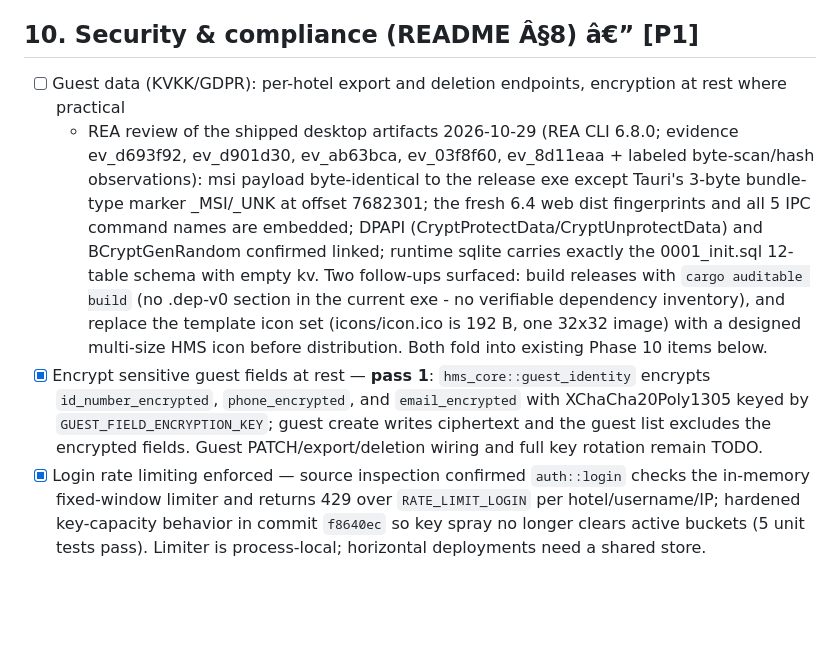
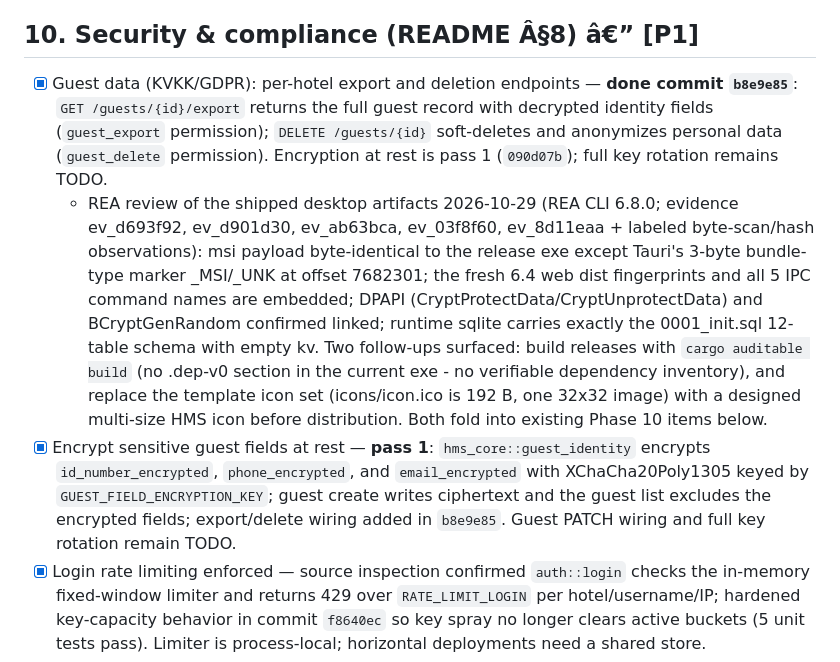
Before and after one commit to SinaGeek/hotel, a Markdown page: todo.md, the part around the change. GitHub-like rendering; blank space fills up the shorter version.

Commit message:
todo: mark guest export/delete and encryption pass 1 done

```diff
--- a/todo.md
+++ b/todo.md
@@ -229,9 +229,9 @@ Goal: restyle/extend `apps/web` to match the reference hotel app's frame and pat
 
 ## 10. Security & compliance (README Â§8) â€” [P1]
 
-- [ ] Guest data (KVKK/GDPR): per-hotel export and deletion endpoints, encryption at rest where practical
+- [x] Guest data (KVKK/GDPR): per-hotel export and deletion endpoints — **done commit `b8e9e85`**: `GET /guests/{id}/export` returns the full guest record with decrypted identity fields (`guest_export` permission); `DELETE /guests/{id}` soft-deletes and anonymizes personal data (`guest_delete` permission). Encryption at rest is pass 1 (`090d07b`); full key rotation remains TODO.
   - REA review of the shipped desktop artifacts 2026-10-29 (REA CLI 6.8.0; evidence ev_d693f92, ev_d901d30, ev_ab63bca, ev_03f8f60, ev_8d11eaa + labeled byte-scan/hash observations): msi payload byte-identical to the release exe except Tauri's 3-byte bundle-type marker _MSI/_UNK at offset 7682301; the fresh 6.4 web dist fingerprints and all 5 IPC command names are embedded; DPAPI (CryptProtectData/CryptUnprotectData) and BCryptGenRandom confirmed linked; runtime sqlite carries exactly the 0001_init.sql 12-table schema with empty kv. Two follow-ups surfaced: build releases with `cargo auditable build` (no .dep-v0 section in the current exe - no verifiable dependency inventory), and replace the template icon set (icons/icon.ico is 192 B, one 32x32 image) with a designed multi-size HMS icon before distribution. Both fold into existing Phase 10 items below.
-- [x] Encrypt sensitive guest fields at rest — **pass 1**: `hms_core::guest_identity` encrypts `id_number_encrypted`, `phone_encrypted`, and `email_encrypted` with XChaCha20Poly1305 keyed by `GUEST_FIELD_ENCRYPTION_KEY`; guest create writes ciphertext and the guest list excludes the encrypted fields. Guest PATCH/export/deletion wiring and full key rotation remain TODO.
+- [x] Encrypt sensitive guest fields at rest — **pass 1**: `hms_core::guest_identity` encrypts `id_number_encrypted`, `phone_encrypted`, and `email_encrypted` with XChaCha20Poly1305 keyed by `GUEST_FIELD_ENCRYPTION_KEY`; guest create writes ciphertext and the guest list excludes the encrypted fields; export/delete wiring added in `b8e9e85`. Guest PATCH wiring and full key rotation remain TODO.
 - [x] Login rate limiting enforced — source inspection confirmed `auth::login` checks the in-memory fixed-window limiter and returns 429 over `RATE_LIMIT_LOGIN` per hotel/username/IP; hardened key-capacity behavior in commit `f8640ec` so key spray no longer clears active buckets (5 unit tests pass). Limiter is process-local; horizontal deployments need a shared store.
 - [ ] Production CORS lockdown, TLS termination, security headers — CORS allowlisting implemented in commit `42ea895` via `CORS_ALLOWED_ORIGINS` (exact HTTP(S) origins; no wildcard; blank/unset uses localhost Vite origins outside production and denies cross-origin origins in production). Standard response security headers added in commit `60703b0` and verified by router-level response test in `28aae15`; TLS termination remains deployment work; production session-secret validation (32+ bytes, required) and baseline headers are in `486f1e9` / `28aae15`.
 - [x] Ensure reference-site credentials (`SITE1_*`, `SITE2_*`) stay only in env — never in code/logs/commits (verify the captured `flow_*.js`/`inspect_*.py` contain no secrets) — **verified 2026-10-31 (bounded scan)**: tracked `flow_*.js` keyword hits are minified bundle identifiers/code; `inspect_*.py` has no credential-key hits; no literal credential assignment candidates found; `.env.example` only documents `SITE2_HOTEL_CODE`, `SITE2_USERNAME`, `SITE2_PASSWORD` environment names. No secrets were output or copied. This is a text-pattern check, not proof against arbitrary encoding/obfuscation.
```
